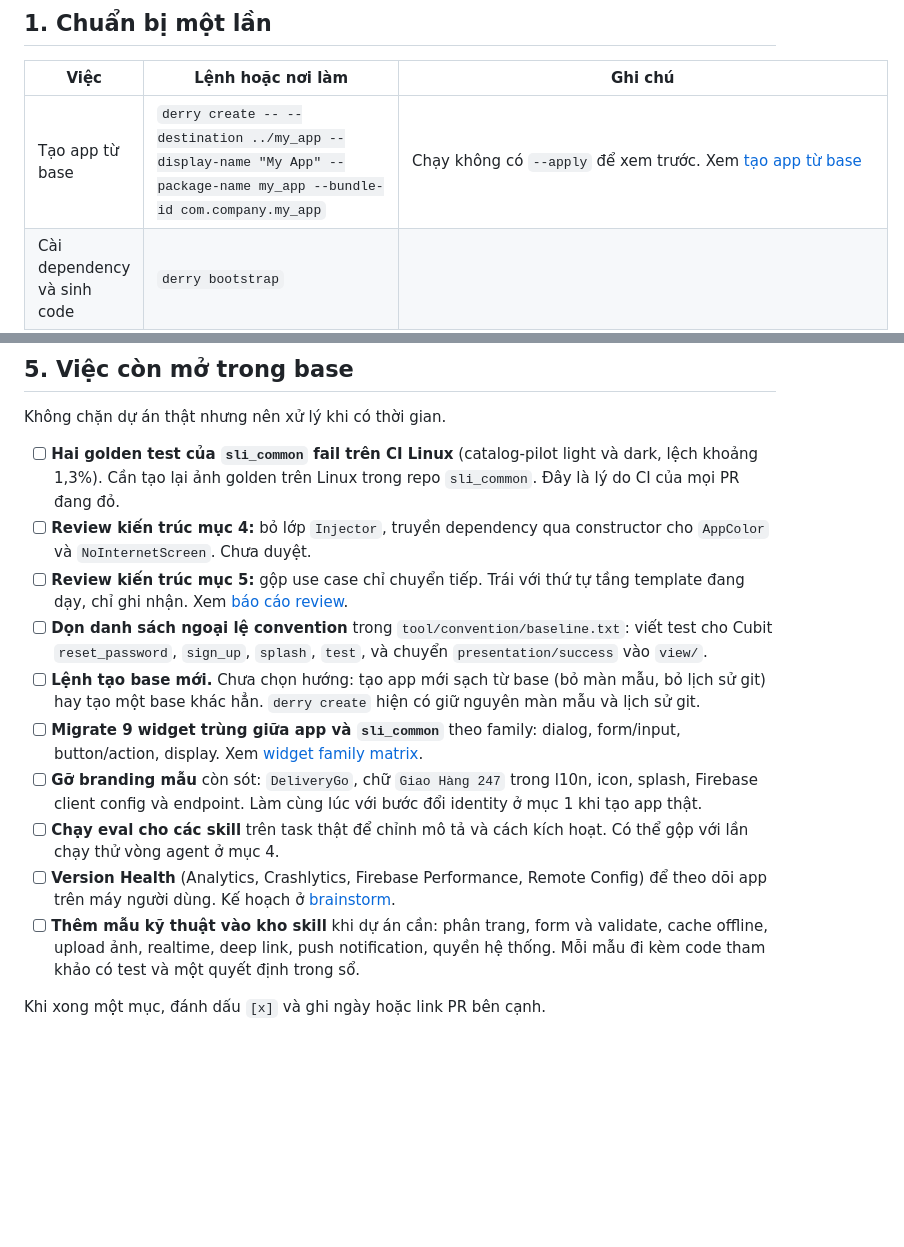
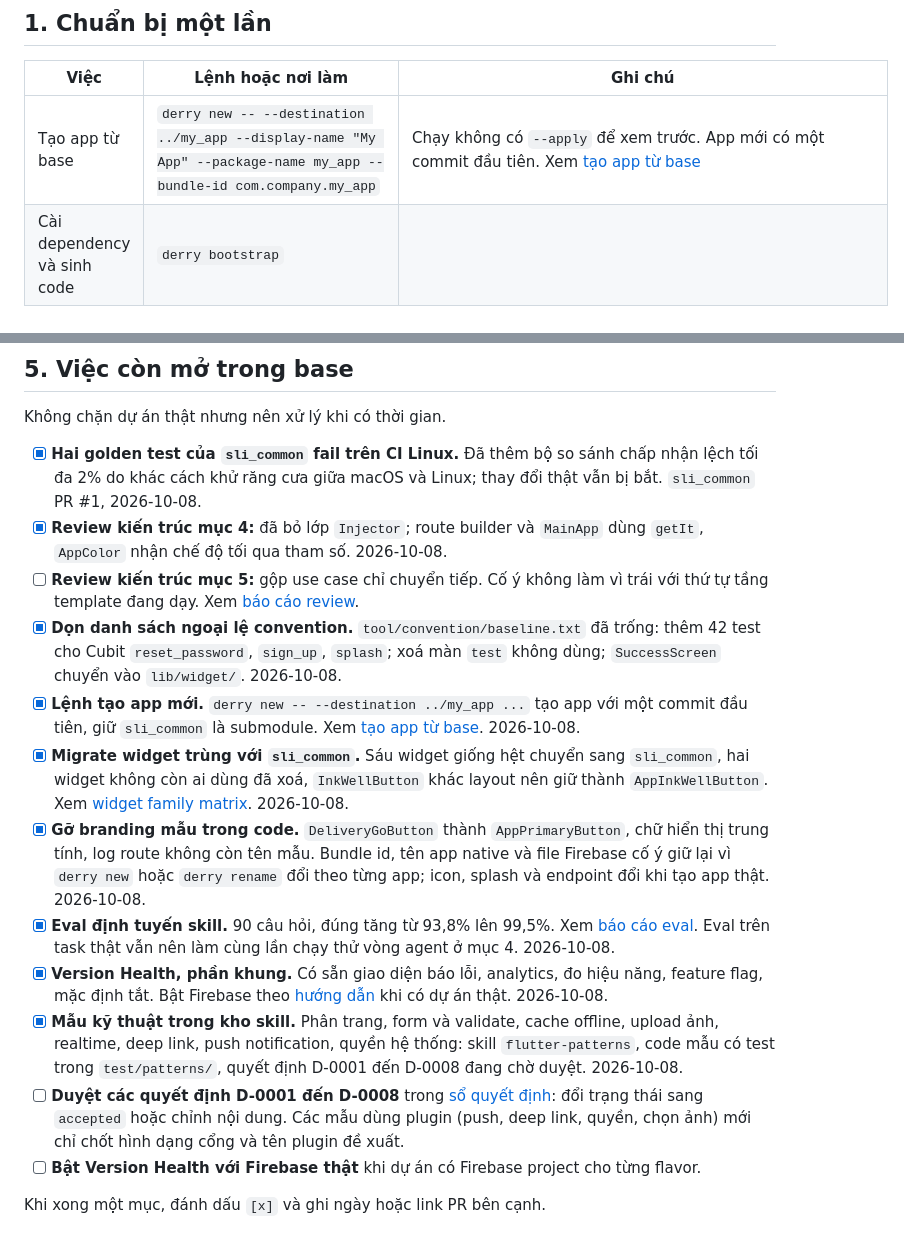
Before and after one commit to Peeky2000/bloc_cubit_base, a Markdown page: docs/guides/start-real-project.md, 2 parts joined by grey strips. Rendered like a GitHub page; blank space fills up the shorter version.

Commit message:
docs: tick completed open items and list new commands
The playbook marks the golden fix, Injector removal, empty convention
baseline, derry new, widget migration, brand cleanup, skill eval, Version
Health seam and pattern library as done, and adds approving D-0001..D-0008
and enabling Firebase as follow-ups. README and the AI toolbox list derry
new, flutter-patterns and Version Health.

Co-Authored-By: Claude Opus 5.5 <noreply@anthropic.com>

```diff
--- a/docs/guides/start-real-project.md
+++ b/docs/guides/start-real-project.md
@@ -8,7 +8,7 @@ theo thứ tự nào, và những việc đã cố ý để dành tới lúc có
 
 | Việc | Lệnh hoặc nơi làm | Ghi chú |
 |---|---|---|
-| Tạo app từ base | `derry create -- --destination ../my_app --display-name "My App" --package-name my_app --bundle-id com.company.my_app` | Chạy không có `--apply` để xem trước. Xem [tạo app từ base](create-app-from-base.md) |
+| Tạo app từ base | `derry new -- --destination ../my_app --display-name "My App" --package-name my_app --bundle-id com.company.my_app` | Chạy không có `--apply` để xem trước. App mới có một commit đầu tiên. Xem [tạo app từ base](create-app-from-base.md) |
 | Cài dependency và sinh code | `derry bootstrap` | |
 | Kiểm tra máy | `derry base doctor`, `derry quality` | Phải xanh trước khi làm gì tiếp |
 | Đổi địa chỉ server | `lib/core/app/app_config.dart` hoặc `--dart-define=API_BASE_URL=...` | Địa chỉ mẫu `api.dev.example.com` không chạy được |
@@ -83,34 +83,44 @@ thật. Làm chúng ở tuần đầu của dự án thật, rồi đánh dấu
 
 Không chặn dự án thật nhưng nên xử lý khi có thời gian.
 
-- [ ] **Hai golden test của `sli_common` fail trên CI Linux** (catalog-pilot
-  light và dark, lệch khoảng 1,3%). Cần tạo lại ảnh golden trên Linux trong
-  repo `sli_common`. Đây là lý do CI của mọi PR đang đỏ.
-- [ ] **Review kiến trúc mục 4:** bỏ lớp `Injector`, truyền dependency qua
-  constructor cho `AppColor` và `NoInternetScreen`. Chưa duyệt.
-- [ ] **Review kiến trúc mục 5:** gộp use case chỉ chuyển tiếp. Trái với thứ tự
-  tầng template đang dạy, chỉ ghi nhận. Xem
+- [x] **Hai golden test của `sli_common` fail trên CI Linux.** Đã thêm bộ so
+  sánh chấp nhận lệch tối đa 2% do khác cách khử răng cưa giữa macOS và
+  Linux; thay đổi thật vẫn bị bắt. `sli_common` PR #1, 2026-10-08.
+- [x] **Review kiến trúc mục 4:** đã bỏ lớp `Injector`; route builder và
+  `MainApp` dùng `getIt`, `AppColor` nhận chế độ tối qua tham số. 2026-10-08.
+- [ ] **Review kiến trúc mục 5:** gộp use case chỉ chuyển tiếp. Cố ý không làm
+  vì trái với thứ tự tầng template đang dạy. Xem
   [báo cáo review](../reviews/2026-10-08-09-00-00-matt-code-review-and-architecture.md).
-- [ ] **Dọn danh sách ngoại lệ convention** trong
-  `tool/convention/baseline.txt`: viết test cho Cubit `reset_password`,
-  `sign_up`, `splash`, `test`, và chuyển `presentation/success` vào `view/`.
-- [ ] **Lệnh tạo base mới.** Chưa chọn hướng: tạo app mới sạch từ base (bỏ màn
-  mẫu, bỏ lịch sử git) hay tạo một base khác hẳn. `derry create` hiện có giữ
-  nguyên màn mẫu và lịch sử git.
-- [ ] **Migrate 9 widget trùng giữa app và `sli_common`** theo family: dialog,
-  form/input, button/action, display. Xem
-  [widget family matrix](../plan/2026-10-01-widget-family-migration-matrix.md).
-- [ ] **Gỡ branding mẫu** còn sót: `DeliveryGo`, chữ `Giao Hàng 247` trong l10n,
-  icon, splash, Firebase client config và endpoint. Làm cùng lúc với bước đổi
-  identity ở mục 1 khi tạo app thật.
-- [ ] **Chạy eval cho các skill** trên task thật để chỉnh mô tả và cách kích
-  hoạt. Có thể gộp với lần chạy thử vòng agent ở mục 4.
-- [ ] **Version Health** (Analytics, Crashlytics, Firebase Performance, Remote
-  Config) để theo dõi app trên máy người dùng. Kế hoạch ở
-  [brainstorm](../brainstorm/2026-10-06-version-health-firebase-observability.md).
-- [ ] **Thêm mẫu kỹ thuật vào kho skill** khi dự án cần: phân trang, form và
-  validate, cache offline, upload ảnh, realtime, deep link, push notification,
-  quyền hệ thống. Mỗi mẫu đi kèm code tham khảo có test và một quyết định trong
-  sổ.
+- [x] **Dọn danh sách ngoại lệ convention.** `tool/convention/baseline.txt` đã
+  trống: thêm 42 test cho Cubit `reset_password`, `sign_up`, `splash`; xoá màn
+  `test` không dùng; `SuccessScreen` chuyển vào `lib/widget/`. 2026-10-08.
+- [x] **Lệnh tạo app mới.** `derry new -- --destination ../my_app ...` tạo app
+  với một commit đầu tiên, giữ `sli_common` là submodule. Xem
+  [tạo app từ base](create-app-from-base.md). 2026-10-08.
+- [x] **Migrate widget trùng với `sli_common`.** Sáu widget giống hệt chuyển
+  sang `sli_common`, hai widget không còn ai dùng đã xoá, `InkWellButton` khác
+  layout nên giữ thành `AppInkWellButton`. Xem
+  [widget family matrix](../plan/2026-10-01-widget-family-migration-matrix.md). 2026-10-08.
+- [x] **Gỡ branding mẫu trong code.** `DeliveryGoButton` thành
+  `AppPrimaryButton`, chữ hiển thị trung tính, log route không còn tên mẫu.
+  Bundle id, tên app native và file Firebase cố ý giữ lại vì `derry new` hoặc
+  `derry rename` đổi theo từng app; icon, splash và endpoint đổi khi tạo app
+  thật. 2026-10-08.
+- [x] **Eval định tuyến skill.** 90 câu hỏi, đúng tăng từ 93,8% lên 99,5%.
+  Xem [báo cáo eval](../reviews/2026-10-08-skill-routing-eval.md). Eval trên
+  task thật vẫn nên làm cùng lần chạy thử vòng agent ở mục 4. 2026-10-08.
+- [x] **Version Health, phần khung.** Có sẵn giao diện báo lỗi, analytics, đo
+  hiệu năng, feature flag, mặc định tắt. Bật Firebase theo
+  [hướng dẫn](enable-version-health.md) khi có dự án thật. 2026-10-08.
+- [x] **Mẫu kỹ thuật trong kho skill.** Phân trang, form và validate, cache
+  offline, upload ảnh, realtime, deep link, push notification, quyền hệ thống:
+  skill `flutter-patterns`, code mẫu có test trong `test/patterns/`, quyết
+  định D-0001 đến D-0008 đang chờ duyệt. 2026-10-08.
+- [ ] **Duyệt các quyết định D-0001 đến D-0008** trong
+  [sổ quyết định](../decisions/README.md): đổi trạng thái sang `accepted` hoặc
+  chỉnh nội dung. Các mẫu dùng plugin (push, deep link, quyền, chọn ảnh) mới
+  chỉ chốt hình dạng cổng và tên plugin đề xuất.
+- [ ] **Bật Version Health với Firebase thật** khi dự án có Firebase project
+  cho từng flavor.
 
 Khi xong một mục, đánh dấu `[x]` và ghi ngày hoặc link PR bên cạnh.
```
Also changed, not shown: README.md (+4 -1 lines), docs/guides/ai-toolbox.md (+6 -0 lines).
